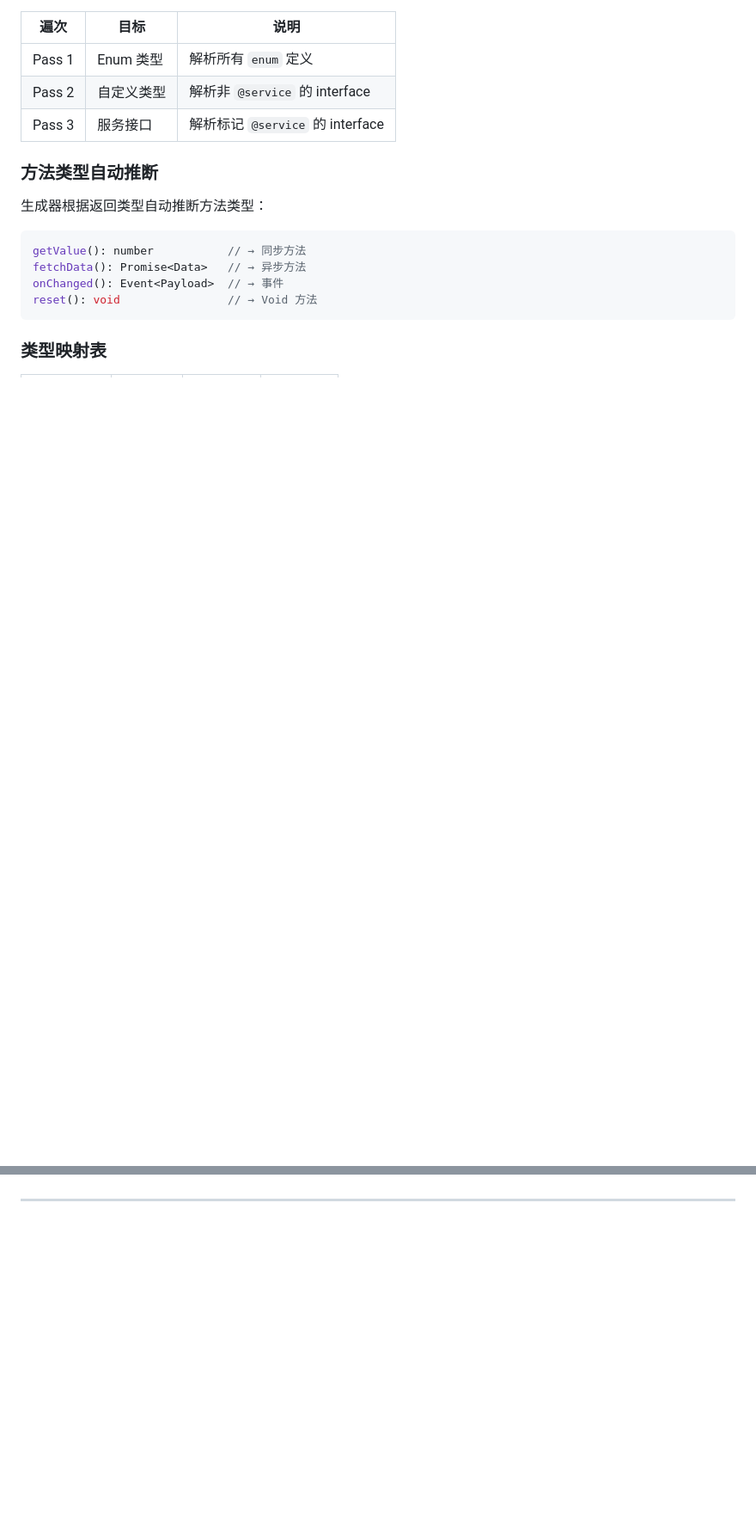
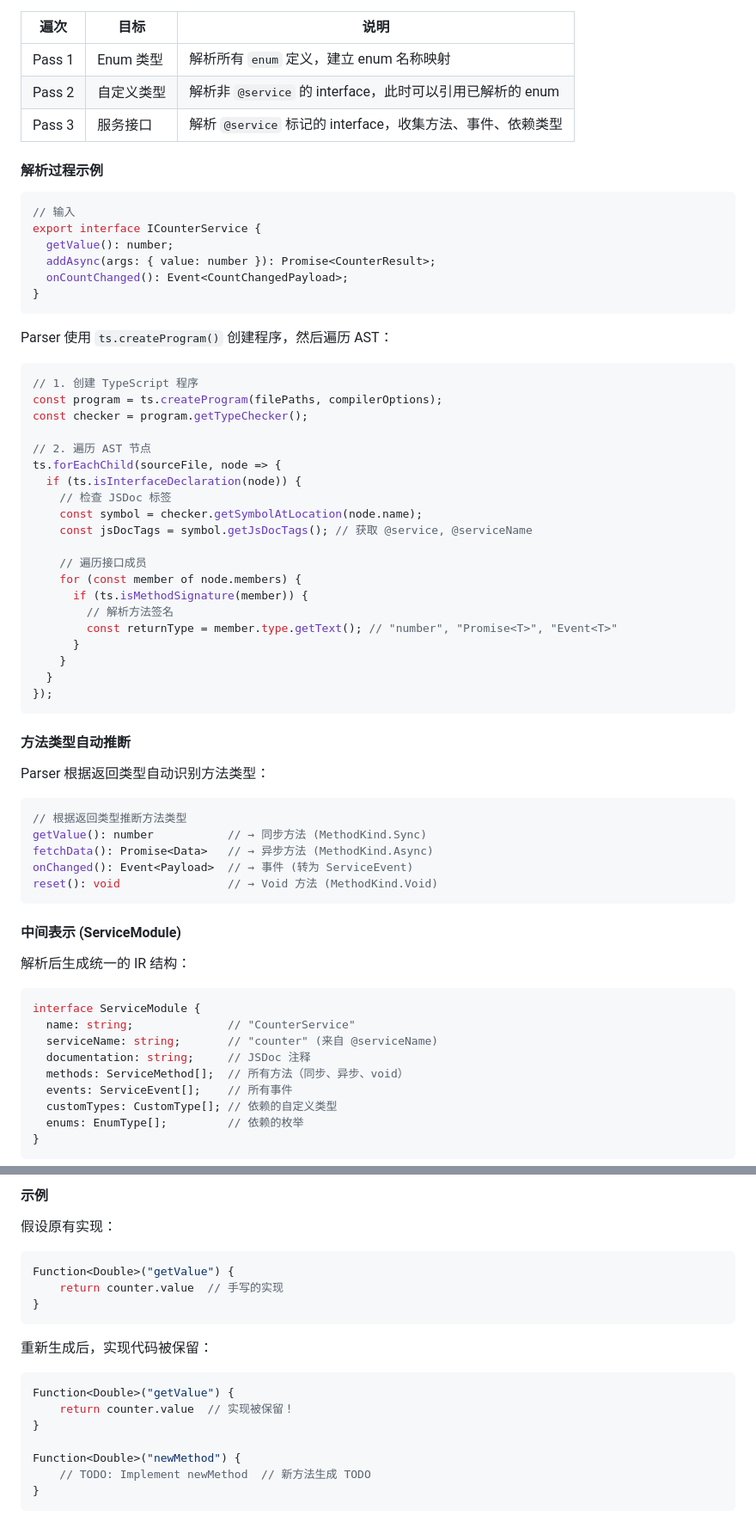
Before and after one commit to FeliksLv01/NativeRPC, a Markdown page: docs/CODEGEN-EXAMPLES.zh-CN.md, 2 parts joined by grey strips. Shown at 86% size. Drawn GitHub-style; blank space fills up the shorter version.

````diff
--- a/docs/CODEGEN-EXAMPLES.zh-CN.md
+++ b/docs/CODEGEN-EXAMPLES.zh-CN.md
@@ -335,19 +364,71 @@ flowchart TB
 
 | 遍次 | 目标 | 说明 |
 |------|------|------|
-| Pass 1 | Enum 类型 | 解析所有 `enum` 定义 |
-| Pass 2 | 自定义类型 | 解析非 `@service` 的 interface |
-| Pass 3 | 服务接口 | 解析标记 `@service` 的 interface |
+| Pass 1 | Enum 类型 | 解析所有 `enum` 定义，建立 enum 名称映射 |
+| Pass 2 | 自定义类型 | 解析非 `@service` 的 interface，此时可以引用已解析的 enum |
+| Pass 3 | 服务接口 | 解析 `@service` 标记的 interface，收集方法、事件、依赖类型 |
 
-### 方法类型自动推断
-
-生成器根据返回类型自动推断方法类型：
+#### 解析过程示例
 
 ```typescript
-getValue(): number           // → 同步方法
-fetchData(): Promise<Data>   // → 异步方法
-onChanged(): Event<Payload>  // → 事件
-reset(): void                // → Void 方法
+// 输入
+export interface ICounterService {
+  getValue(): number;
+  addAsync(args: { value: number }): Promise<CounterResult>;
+  onCountChanged(): Event<CountChangedPayload>;
+}
 ```
 
-### 类型映射表
+Parser 使用 `ts.createProgram()` 创建程序，然后遍历 AST：
+
+```typescript
+// 1. 创建 TypeScript 程序
+const program = ts.createProgram(filePaths, compilerOptions);
+const checker = program.getTypeChecker();
+
+// 2. 遍历 AST 节点
+ts.forEachChild(sourceFile, node => {
+  if (ts.isInterfaceDeclaration(node)) {
+    // 检查 JSDoc 标签
+    const symbol = checker.getSymbolAtLocation(node.name);
+    const jsDocTags = symbol.getJsDocTags(); // 获取 @service, @serviceName
+
+    // 遍历接口成员
+    for (const member of node.members) {
+      if (ts.isMethodSignature(member)) {
+        // 解析方法签名
+        const returnType = member.type.getText(); // "number", "Promise<T>", "Event<T>"
+      }
+    }
+  }
+});
+```
+
+#### 方法类型自动推断
+
+Parser 根据返回类型自动识别方法类型：
+
+```typescript
+// 根据返回类型推断方法类型
+getValue(): number           // → 同步方法 (MethodKind.Sync)
+fetchData(): Promise<Data>   // → 异步方法 (MethodKind.Async)
+onChanged(): Event<Payload>  // → 事件 (转为 ServiceEvent)
+reset(): void                // → Void 方法 (MethodKind.Void)
+```
+
+#### 中间表示 (ServiceModule)
+
+解析后生成统一的 IR 结构：
+
+```typescript
+interface ServiceModule {
+  name: string;              // "CounterService"
+  serviceName: string;       // "counter" (来自 @serviceName)
+  documentation: string;     // JSDoc 注释
+  methods: ServiceMethod[];  // 所有方法（同步、异步、void）
+  events: ServiceEvent[];    // 所有事件
+  customTypes: CustomType[]; // 依赖的自定义类型
+  enums: EnumType[];         // 依赖的枚举
+}
+```
+
@@ -369,0 +564,22 @@ reset(): void                // → Void 方法
+#### 示例
+
+假设原有实现：
+
+```kotlin
+Function<Double>("getValue") {
+    return counter.value  // 手写的实现
+}
+```
+
+重新生成后，实现代码被保留：
+
+```kotlin
+Function<Double>("getValue") {
+    return counter.value  // 实现被保留！
+}
+
+Function<Double>("newMethod") {
+    // TODO: Implement newMethod  // 新方法生成 TODO
+}
+```
+
````
Also changed, not shown: other parts of docs/CODEGEN-EXAMPLES.zh-CN.md (+171 -6 lines).
